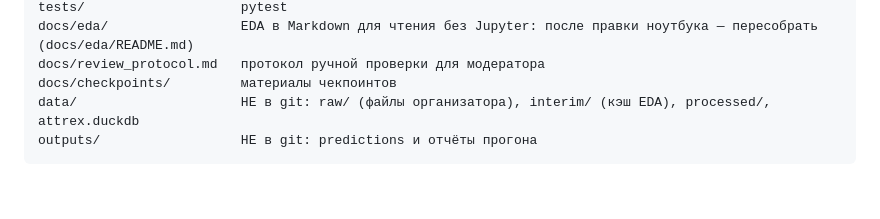
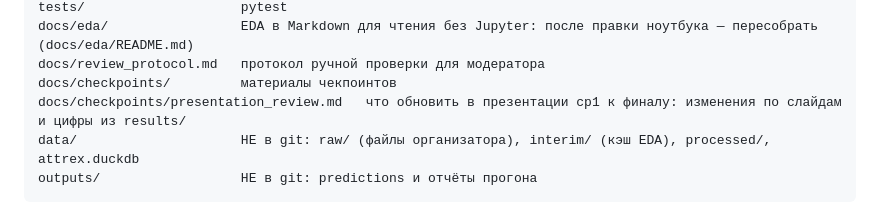
Before and after one commit to Riptede/Tochka-sborki-2026, a Markdown page: CLAUDE.md, the part around the change. GitHub-like rendering; blank space fills up the shorter version.

Commit message:
setup: замечания к презентации cp1 — что изменилось по слайдам и что добавить к финалу
Co-Authored-By: Claude Opus 5.5 <noreply@anthropic.com>

````diff
--- a/CLAUDE.md
+++ b/CLAUDE.md
@@ -83,6 +83,7 @@ tests/                    pytest
 docs/eda/                 EDA в Markdown для чтения без Jupyter: после правки ноутбука — пересобрать (docs/eda/README.md)
 docs/review_protocol.md   протокол ручной проверки для модератора
 docs/checkpoints/         материалы чекпоинтов
+docs/checkpoints/presentation_review.md   что обновить в презентации cp1 к финалу: изменения по слайдам и цифры из results/
 data/                     НЕ в git: raw/ (файлы организатора), interim/ (кэш EDA), processed/, attrex.duckdb
 outputs/                  НЕ в git: predictions и отчёты прогона
 ```
````
Also changed, not shown: docs/checkpoints/presentation_review.md (added, +52 -0 lines).
